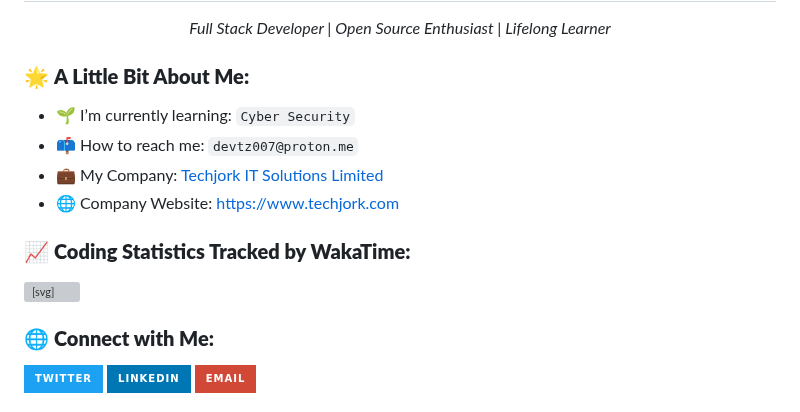
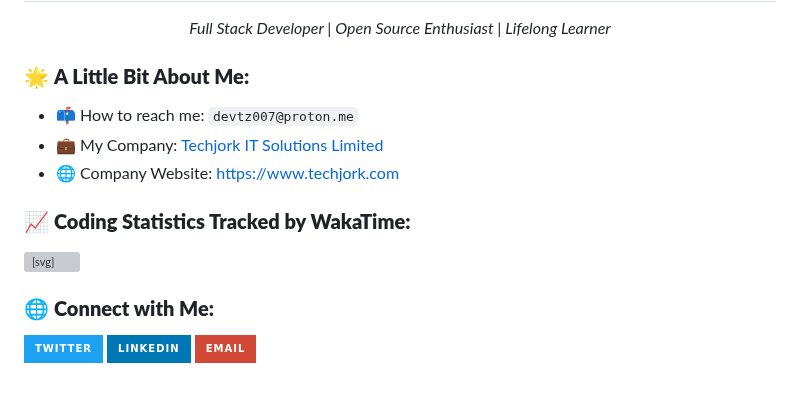
Before and after one commit to devtz007/devtz007, a Markdown page: docs/index.md, the part around one of its changes. Rendered like a GitHub page; badges without logos; grey boxes are pictures that could not be loaded.

Commit message:
Make static page

```diff
--- a/docs/index.md
+++ b/docs/index.md
@@ -16,7 +16,6 @@
 
 ### 🌟 **A Little Bit About Me:**
 
-- 🌱 I’m currently learning: `Cyber Security`
 - 📫 How to reach me: `devtz007@proton.me`
 - 💼 My Company: [Techjork IT Solutions Limited](https://www.techjork.com)
 - 🌐 Company Website: [https://www.techjork.com](https://www.techjork.com)
@@ -29,5 +28,5 @@
   <svg width="100%" height="auto" xmlns="http://www.w3.org/2000/svg">
         <foreignObject width="100%" height="100%">
             <div xmlns="http://www.w3.org/1999/xhtml" style="font-family: Arial, sans-serif; font-size: 14px;">
-                <p style="font-weight: bold;">Code times: 1,980 hrs 27 mins</p>
+                <p style="font-weight: bold;">Code times: 1,980 hrs 48 mins</p>
                 <p style="font-weight: bold;">Start Date: 2022-06-14</p>
```
Also changed, not shown: other parts of docs/index.md (+1 -1 lines).
